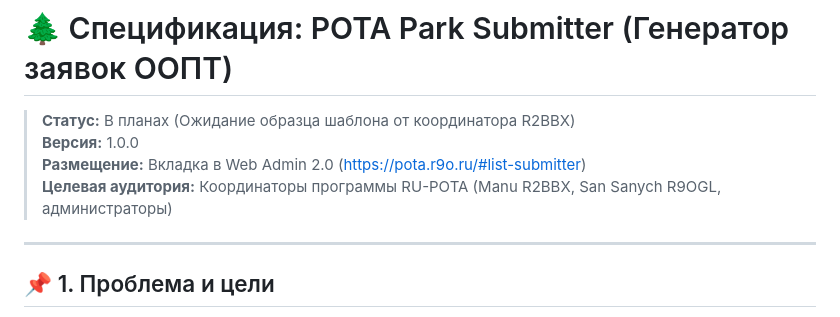
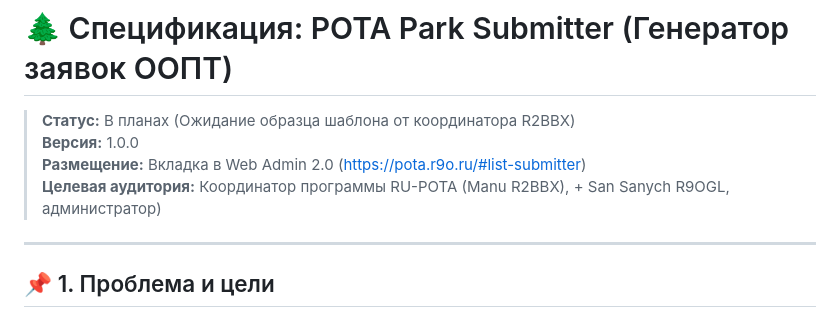
Before and after one commit to loloka/ru-pota-bot, a Markdown page: docs/POTA_SUBMITTER_SPEC.md, the part around the change. GitHub-like rendering.

Commit message:
docs: upd pota_sub_spec

```diff
--- a/docs/POTA_SUBMITTER_SPEC.md
+++ b/docs/POTA_SUBMITTER_SPEC.md
@@ -3,7 +3,7 @@
 > **Статус:** В планах (Ожидание образца шаблона от координатора R2BBX)
 > **Версия:** 1.0.0
 > **Размещение:** Вкладка в Web Admin 2.0 (https://pota.r9o.ru/#list-submitter)
-> **Целевая аудитория:** Координаторы программы RU-POTA (Manu R2BBX, San Sanych R9OGL, администраторы)
+> **Целевая аудитория:** Координатор программы RU-POTA (Manu R2BBX), + San Sanych R9OGL, администратор)
 
 ---
 
```
